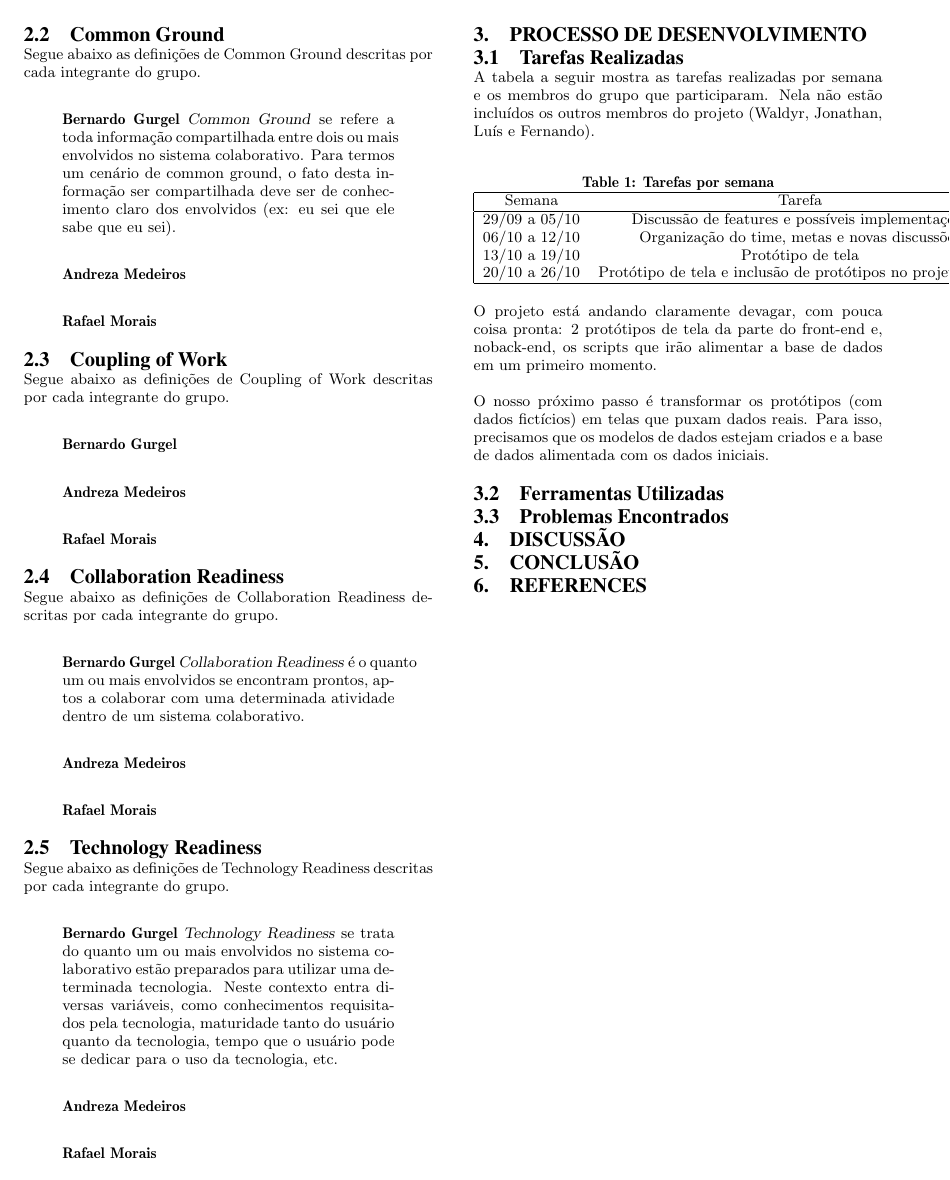
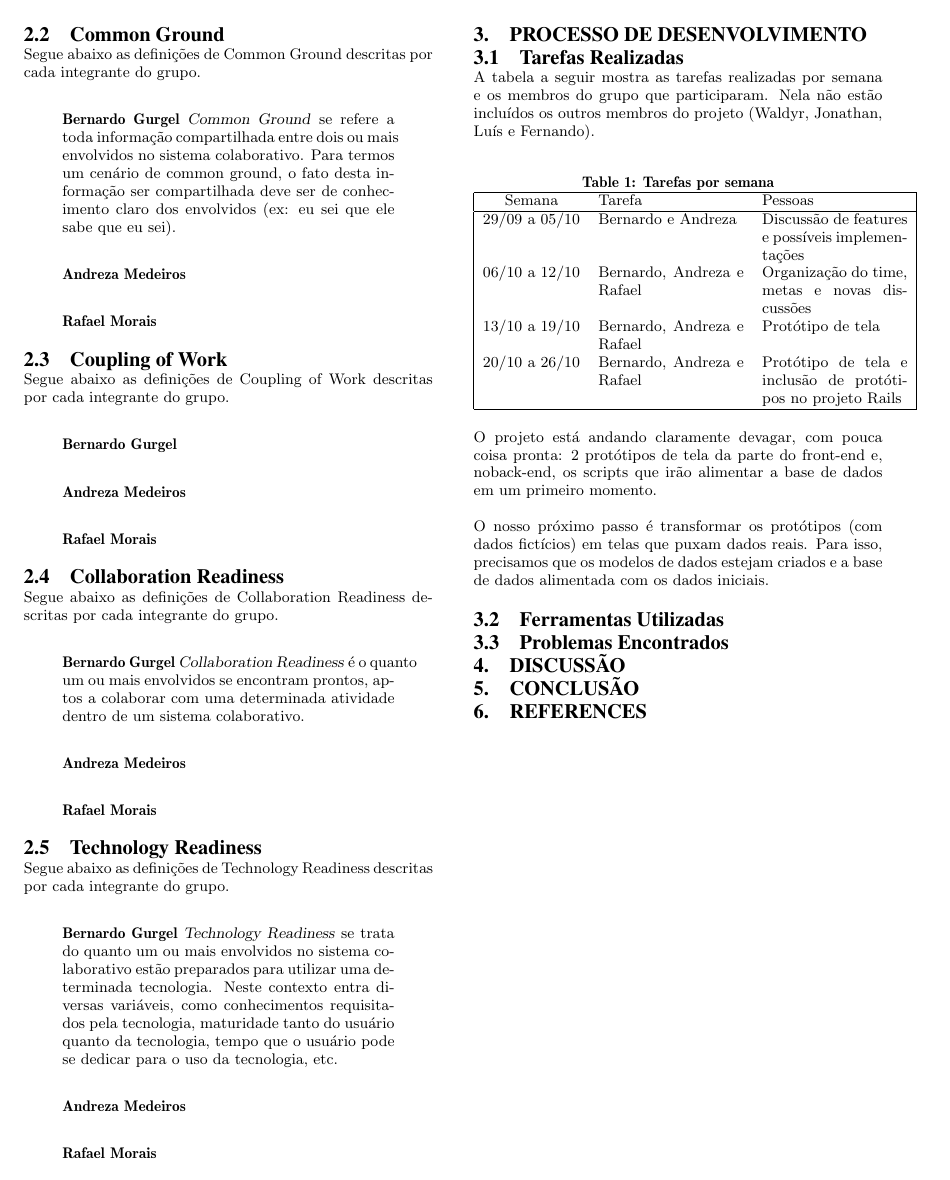
Before and after one commit to andrezacm/recommender-report, a LaTeX paper (relatorio-topicos-2013.2.tex): page 2 of 2. Compiled offline with pdfLaTeX.

Commit message:
Ajustando tabela

```diff
--- a/relatorio-topicos-2013.2.tex
+++ b/relatorio-topicos-2013.2.tex
@@ -180,14 +180,14 @@ Nela não estão incluídos os outros membros do projeto (Waldyr, Jonathan, Luí
 
 \begin{table}[h]
 \caption{Tarefas por semana}
-\begin{tabular}{|ccc|}
+\begin{tabular}{|cp{3cm}p{3cm}|}
 \hline
 Semana&Tarefa&Pessoas\\
 \hline
-29/09 a 05/10&Discussão de features e possíveis implementações&Bernardo e Andreza\\
-06/10 a 12/10&Organização do time, metas e novas discussões&Bernardo, Andreza e Rafael\\
-13/10 a 19/10&Protótipo de tela&Bernardo, Andreza e Rafael\\
-20/10 a 26/10&Protótipo de tela e inclusão de protótipos no projeto Rails&Bernardo, Andreza e Rafael\\
+29/09 a 05/10&Bernardo e Andreza&Discussão de features e possíveis implementações\\
+06/10 a 12/10&Bernardo, Andreza e Rafael&Organização do time, metas e novas discussões\\
+13/10 a 19/10&Bernardo, Andreza e Rafael&Protótipo de tela\\
+20/10 a 26/10&Bernardo, Andreza e Rafael&Protótipo de tela e inclusão de protótipos no projeto Rails\\
 \hline
 \end{tabular}
 \end{table}
```
